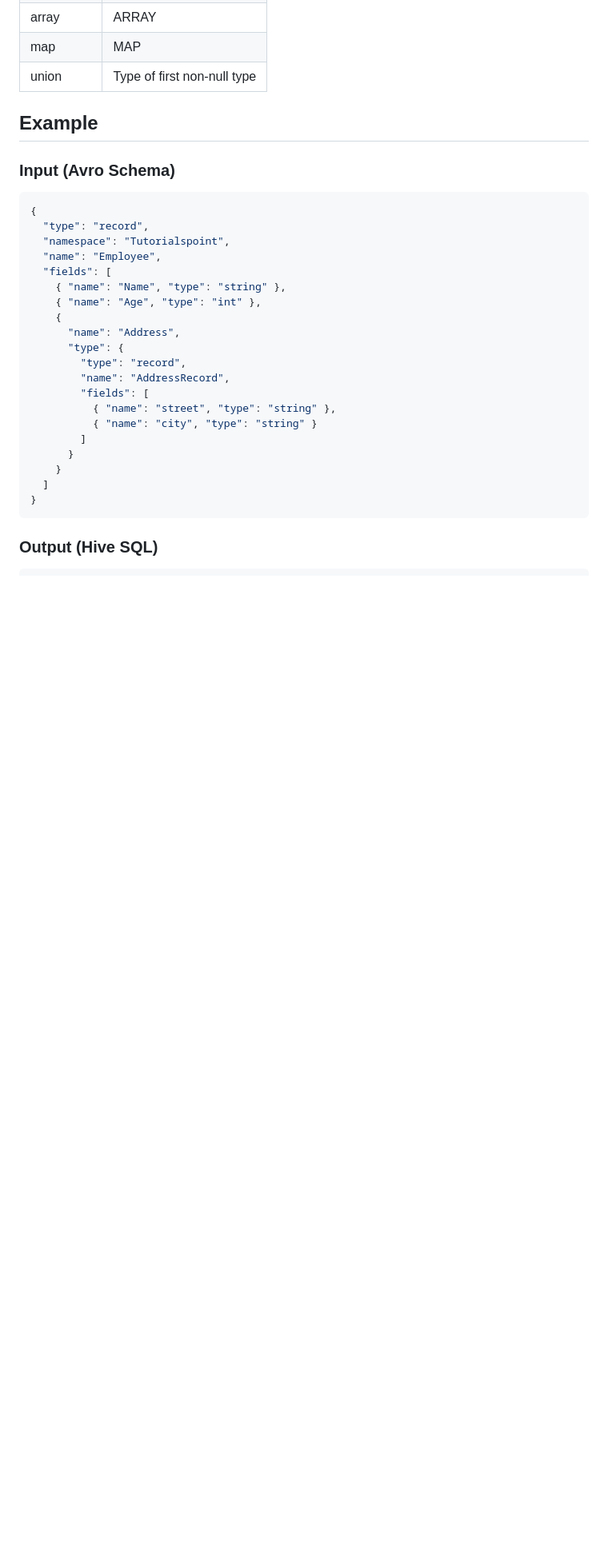
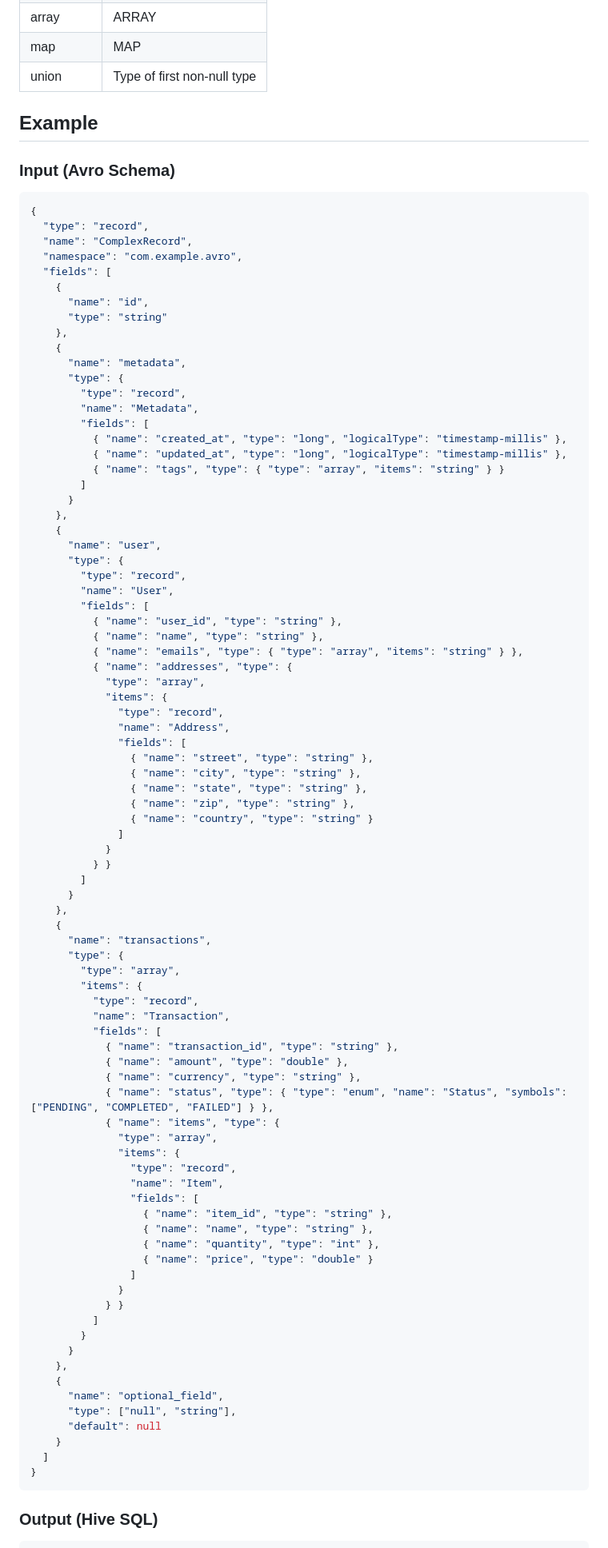
Before and after one commit to 1-mukesh-1/avro_to_sql, a Markdown page: README.md, the part around one of its changes. Shown at 80% size. Rendered like a GitHub page; blank space fills up the shorter version.

````diff
--- a/README.md
+++ b/README.md
@@ -79,21 +79,84 @@ The converter maps Avro types to Hive SQL types as follows:
 ```json
 {
   "type": "record",
-  "namespace": "Tutorialspoint",
-  "name": "Employee",
+  "name": "ComplexRecord",
+  "namespace": "com.example.avro",
   "fields": [
-    { "name": "Name", "type": "string" },
-    { "name": "Age", "type": "int" },
     {
-      "name": "Address",
+      "name": "id",
+      "type": "string"
+    },
+    {
+      "name": "metadata",
       "type": {
         "type": "record",
-        "name": "AddressRecord",
+        "name": "Metadata",
         "fields": [
-          { "name": "street", "type": "string" },
-          { "name": "city", "type": "string" }
+          { "name": "created_at", "type": "long", "logicalType": "timestamp-millis" },
+          { "name": "updated_at", "type": "long", "logicalType": "timestamp-millis" },
+          { "name": "tags", "type": { "type": "array", "items": "string" } }
         ]
       }
+    },
+    {
+      "name": "user",
+      "type": {
+        "type": "record",
+        "name": "User",
+        "fields": [
+          { "name": "user_id", "type": "string" },
+          { "name": "name", "type": "string" },
+          { "name": "emails", "type": { "type": "array", "items": "string" } },
+          { "name": "addresses", "type": {
+            "type": "array",
+            "items": {
+              "type": "record",
+              "name": "Address",
+              "fields": [
+                { "name": "street", "type": "string" },
+                { "name": "city", "type": "string" },
+                { "name": "state", "type": "string" },
+                { "name": "zip", "type": "string" },
+                { "name": "country", "type": "string" }
+              ]
+            }
+          } }
+        ]
+      }
+    },
+    {
+      "name": "transactions",
+      "type": {
+        "type": "array",
+        "items": {
+          "type": "record",
+          "name": "Transaction",
+          "fields": [
+            { "name": "transaction_id", "type": "string" },
+            { "name": "amount", "type": "double" },
+            { "name": "currency", "type": "string" },
+            { "name": "status", "type": { "type": "enum", "name": "Status", "symbols": ["PENDING", "COMPLETED", "FAILED"] } },
+            { "name": "items", "type": {
+              "type": "array",
+              "items": {
+                "type": "record",
+                "name": "Item",
+                "fields": [
+                  { "name": "item_id", "type": "string" },
+                  { "name": "name", "type": "string" },
+                  { "name": "quantity", "type": "int" },
+                  { "name": "price", "type": "double" }
+                ]
+              }
+            } }
+          ]
+        }
+      }
+    },
+    {
+      "name": "optional_field",
+      "type": ["null", "string"],
+      "default": null
     }
   ]
 }
````
Also changed, not shown: other parts of README.md (+6 -4 lines).
